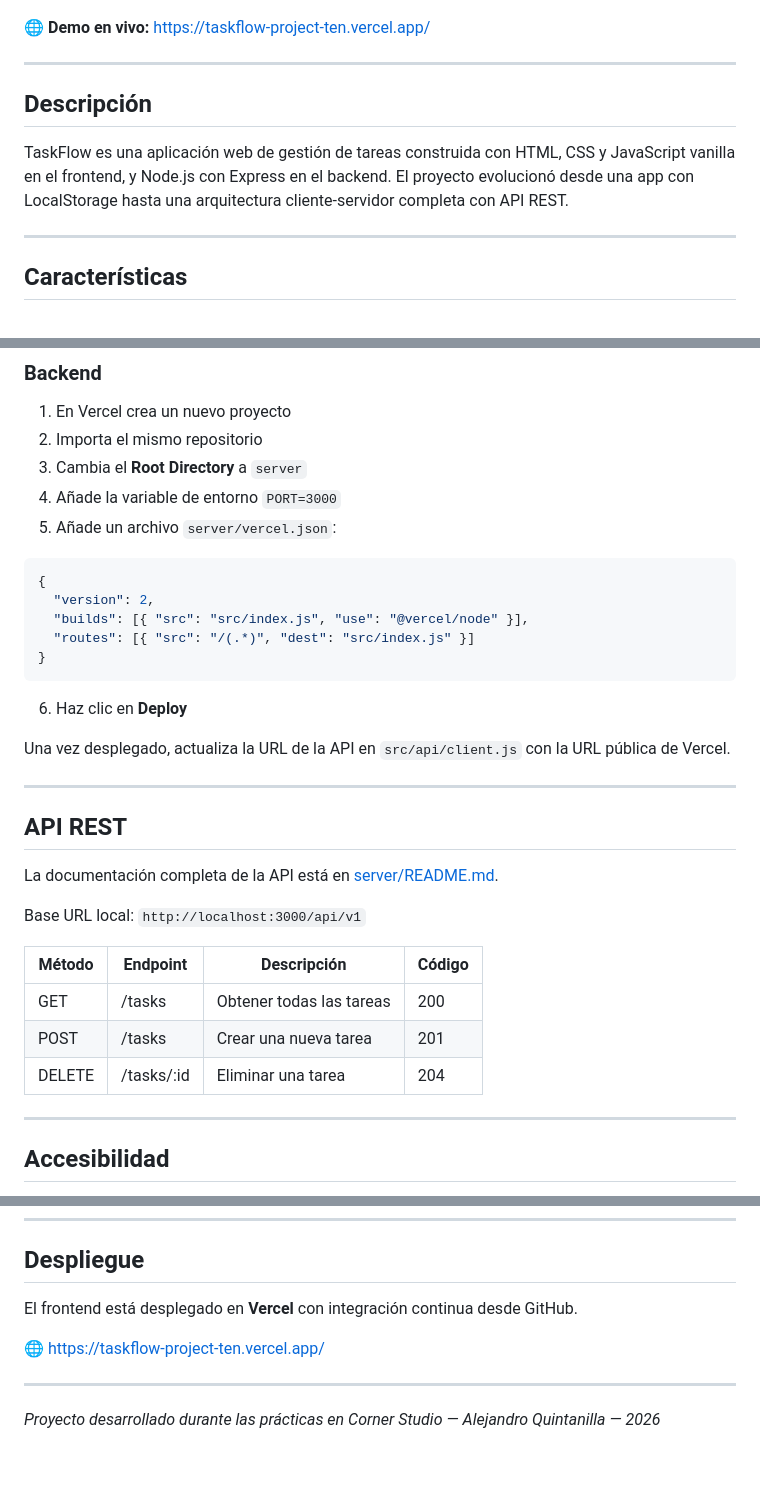
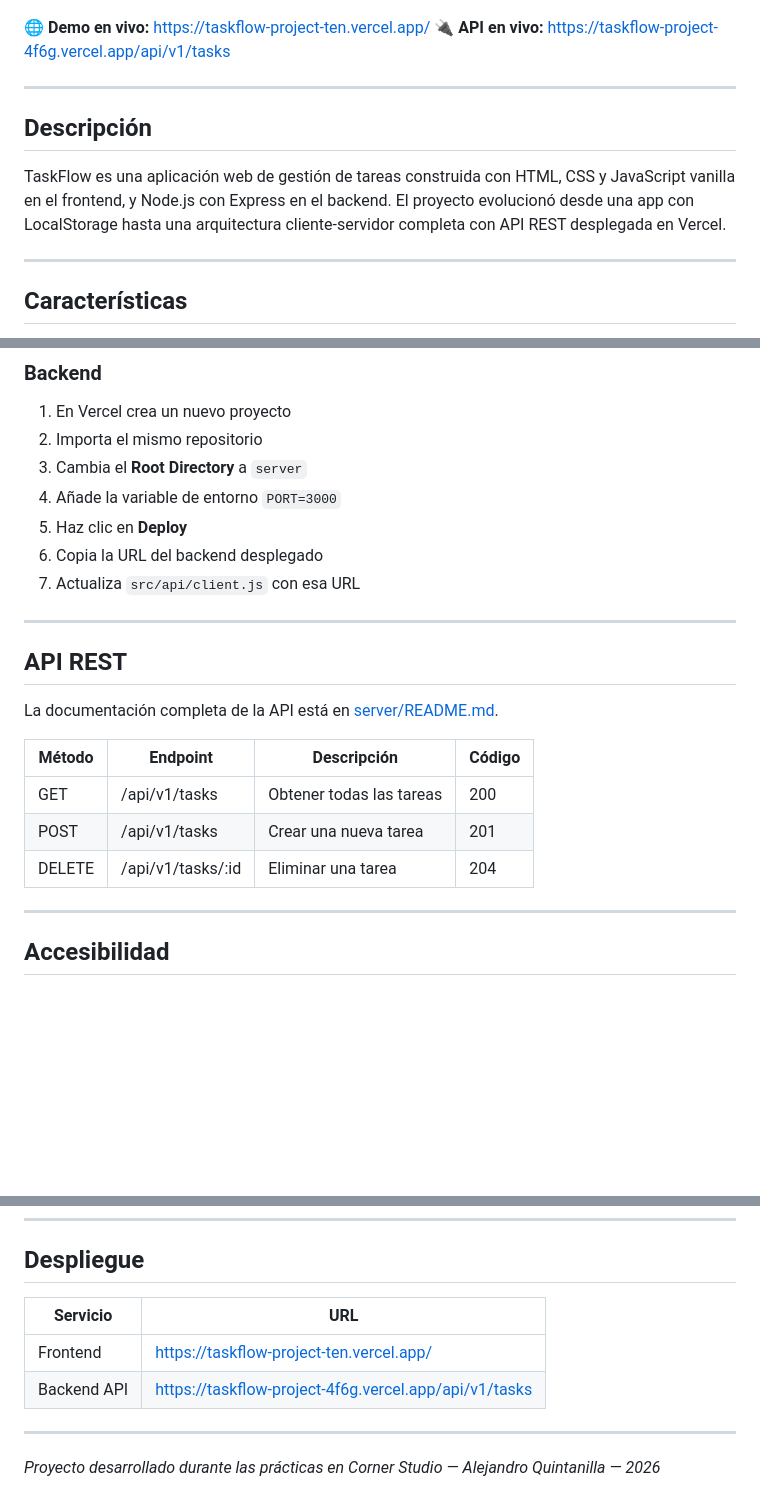
Before and after one commit to AlejandroQuintanilla/taskflow-project, a Markdown page: README.md, 3 parts joined by grey strips. GitHub-like rendering; blank space fills up the shorter version.

Commit message:
actualizar README con URLs de producción y guía completa

````diff
--- a/README.md
+++ b/README.md
@@ -5,12 +5,13 @@
 ![TaskFlow](docs/screenshot.png)
 
 🌐 **Demo en vivo:** https://taskflow-project-ten.vercel.app/
+🔌 **API en vivo:** https://taskflow-project-4f6g.vercel.app/api/v1/tasks
 
 ---
 
 ## Descripción
 
-TaskFlow es una aplicación web de gestión de tareas construida con HTML, CSS y JavaScript vanilla en el frontend, y Node.js con Express en el backend. El proyecto evolucionó desde una app con LocalStorage hasta una arquitectura cliente-servidor completa con API REST.
+TaskFlow es una aplicación web de gestión de tareas construida con HTML, CSS y JavaScript vanilla en el frontend, y Node.js con Express en el backend. El proyecto evolucionó desde una app con LocalStorage hasta una arquitectura cliente-servidor completa con API REST desplegada en Vercel.
 
 ---
 
@@ -144,19 +146,9 @@ El servidor estará disponible en `http://localhost:3000/api/v1/tasks`
 2. Importa el mismo repositorio
 3. Cambia el **Root Directory** a `server`
 4. Añade la variable de entorno `PORT=3000`
-5. Añade un archivo `server/vercel.json`:
-
-```json
-{
-  "version": 2,
-  "builds": [{ "src": "src/index.js", "use": "@vercel/node" }],
-  "routes": [{ "src": "/(.*)", "dest": "src/index.js" }]
-}
-```
-
-6. Haz clic en **Deploy**
-
-Una vez desplegado, actualiza la URL de la API en `src/api/client.js` con la URL pública de Vercel.
+5. Haz clic en **Deploy**
+6. Copia la URL del backend desplegado
+7. Actualiza `src/api/client.js` con esa URL
 
 ---
 
@@ -164,13 +156,11 @@ Una vez desplegado, actualiza la URL de la API en `src/api/client.js` con la URL
 
 La documentación completa de la API está en [server/README.md](server/README.md).
 
-Base URL local: `http://localhost:3000/api/v1`
-
 | Método | Endpoint | Descripción | Código |
 |--------|----------|-------------|--------|
-| GET | /tasks | Obtener todas las tareas | 200 |
-| POST | /tasks | Crear una nueva tarea | 201 |
-| DELETE | /tasks/:id | Eliminar una tarea | 204 |
+| GET | /api/v1/tasks | Obtener todas las tareas | 200 |
+| POST | /api/v1/tasks | Crear una nueva tarea | 201 |
+| DELETE | /api/v1/tasks/:id | Eliminar una tarea | 204 |
 
 ---
 
@@ -188,9 +178,10 @@ Puntuación Lighthouse: **92/100**
 
 ## Despliegue
 
-El frontend está desplegado en **Vercel** con integración continua desde GitHub.
-
-🌐 https://taskflow-project-ten.vercel.app/
+| Servicio | URL |
+|----------|-----|
+| Frontend | https://taskflow-project-ten.vercel.app/ |
+| Backend API | https://taskflow-project-4f6g.vercel.app/api/v1/tasks |
 
 ---
 
````
Also changed, not shown: other parts of README.md (+7 -6 lines).
